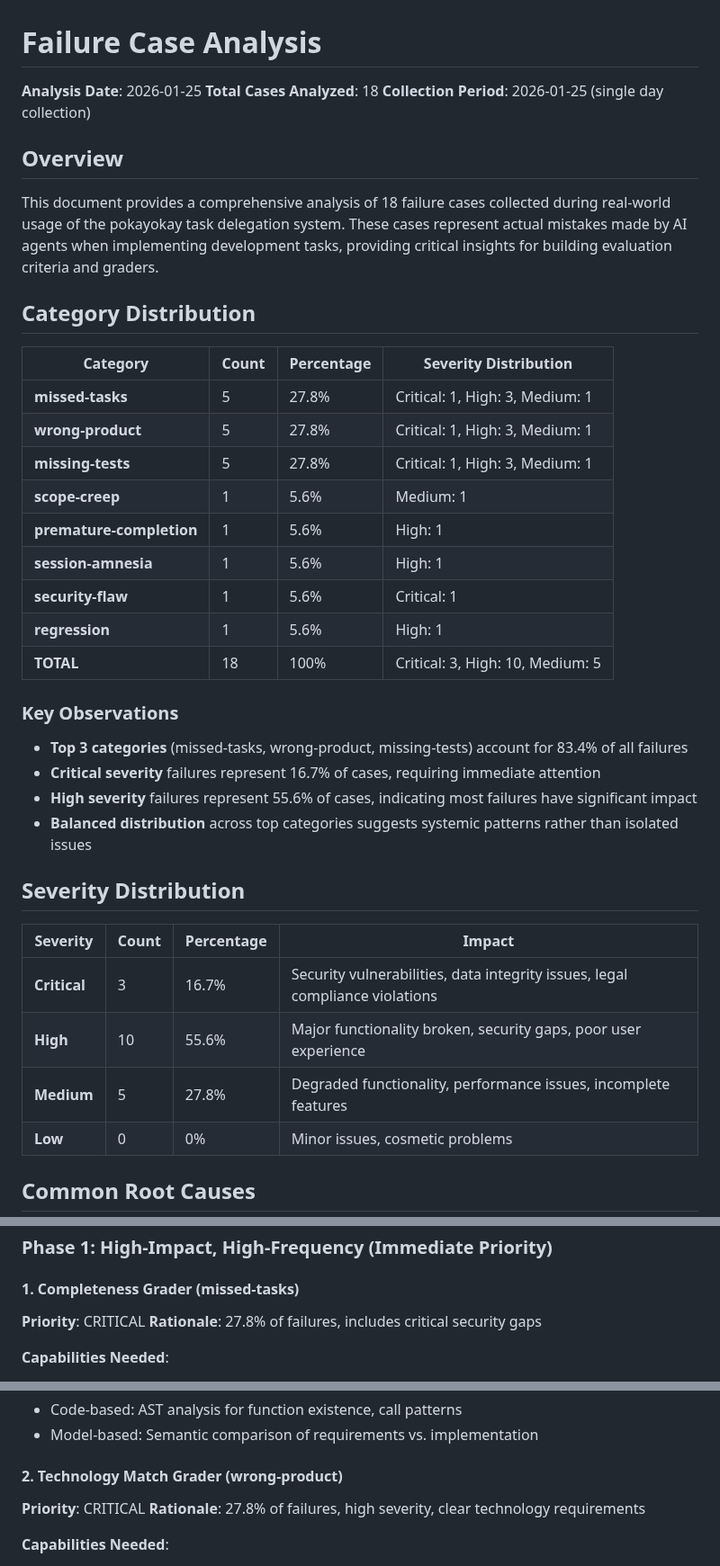
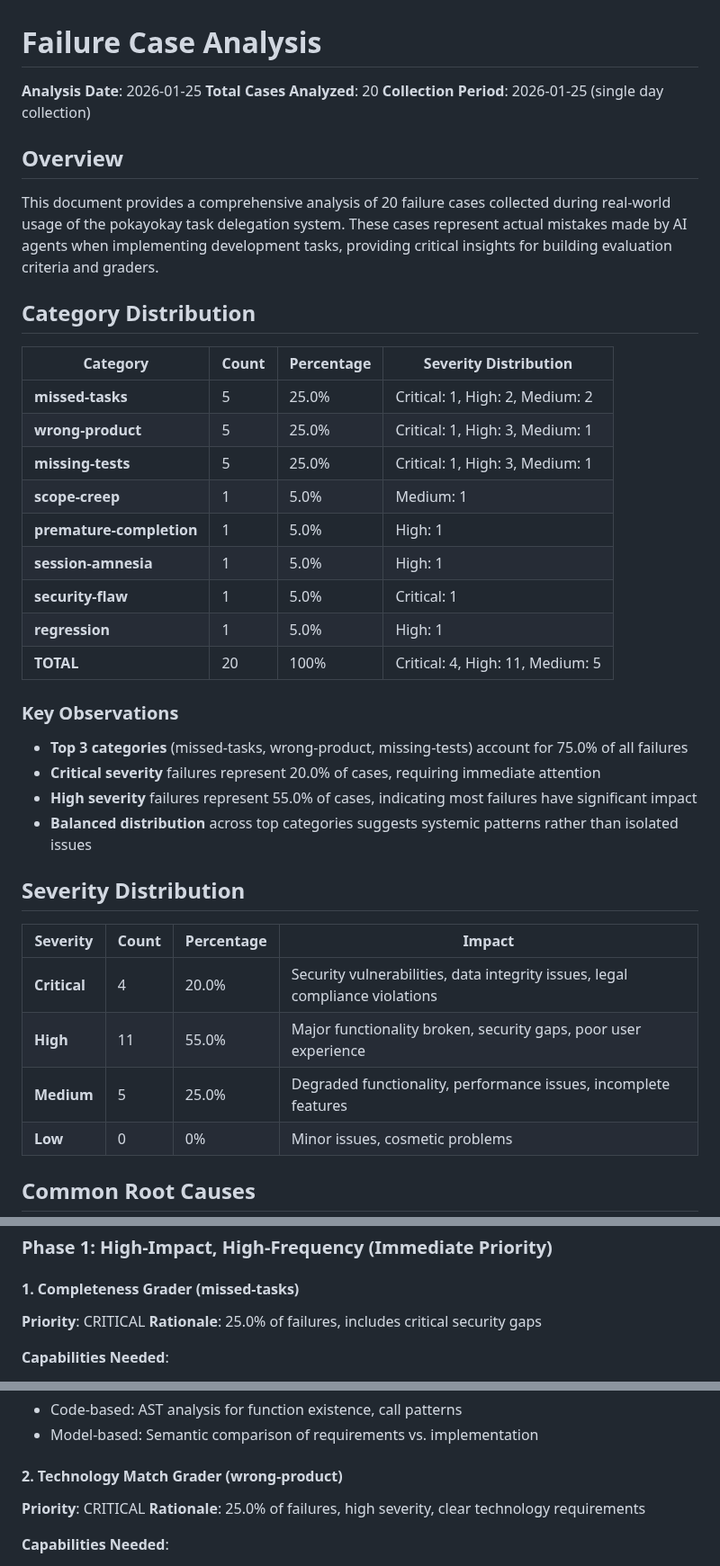
Before and after one commit to srstomp/pokayokay, a Markdown page: yokay-evals/failures/ANALYSIS.md, 3 parts joined by grey strips. Shown at 90% size. Rendered like a GitHub page.

Commit message:
fix: correct statistics in ANALYSIS.md from 18 to 20 cases
- Updated total case count from 18 to 20
- Corrected category percentages (27.8% -> 25.0% for top 3)
- Fixed severity distribution (Critical: 3->4, High: 10->11)
- Updated missed-tasks severity breakdown (High: 3->2, Medium: 1->2)
- Adjusted all derived percentages throughout document

Co-Authored-By: Claude Opus 4.5 <noreply@anthropic.com>

```diff
--- a/yokay-evals/failures/ANALYSIS.md
+++ b/yokay-evals/failures/ANALYSIS.md
@@ -1,41 +1,41 @@
 # Failure Case Analysis
 
 **Analysis Date**: 2026-01-25
-**Total Cases Analyzed**: 18
+**Total Cases Analyzed**: 20
 **Collection Period**: 2026-01-25 (single day collection)
 
 ## Overview
 
-This document provides a comprehensive analysis of 18 failure cases collected during real-world usage of the pokayokay task delegation system. These cases represent actual mistakes made by AI agents when implementing development tasks, providing critical insights for building evaluation criteria and graders.
+This document provides a comprehensive analysis of 20 failure cases collected during real-world usage of the pokayokay task delegation system. These cases represent actual mistakes made by AI agents when implementing development tasks, providing critical insights for building evaluation criteria and graders.
 
 ## Category Distribution
 
 | Category | Count | Percentage | Severity Distribution |
 |----------|-------|------------|---------------------|
-| **missed-tasks** | 5 | 27.8% | Critical: 1, High: 3, Medium: 1 |
-| **wrong-product** | 5 | 27.8% | Critical: 1, High: 3, Medium: 1 |
-| **missing-tests** | 5 | 27.8% | Critical: 1, High: 3, Medium: 1 |
-| **scope-creep** | 1 | 5.6% | Medium: 1 |
-| **premature-completion** | 1 | 5.6% | High: 1 |
-| **session-amnesia** | 1 | 5.6% | High: 1 |
-| **security-flaw** | 1 | 5.6% | Critical: 1 |
-| **regression** | 1 | 5.6% | High: 1 |
-| **TOTAL** | 18 | 100% | Critical: 3, High: 10, Medium: 5 |
+| **missed-tasks** | 5 | 25.0% | Critical: 1, High: 2, Medium: 2 |
+| **wrong-product** | 5 | 25.0% | Critical: 1, High: 3, Medium: 1 |
+| **missing-tests** | 5 | 25.0% | Critical: 1, High: 3, Medium: 1 |
+| **scope-creep** | 1 | 5.0% | Medium: 1 |
+| **premature-completion** | 1 | 5.0% | High: 1 |
+| **session-amnesia** | 1 | 5.0% | High: 1 |
+| **security-flaw** | 1 | 5.0% | Critical: 1 |
+| **regression** | 1 | 5.0% | High: 1 |
+| **TOTAL** | 20 | 100% | Critical: 4, High: 11, Medium: 5 |
 
 ### Key Observations
 
-- **Top 3 categories** (missed-tasks, wrong-product, missing-tests) account for 83.4% of all failures
-- **Critical severity** failures represent 16.7% of cases, requiring immediate attention
-- **High severity** failures represent 55.6% of cases, indicating most failures have significant impact
+- **Top 3 categories** (missed-tasks, wrong-product, missing-tests) account for 75.0% of all failures
+- **Critical severity** failures represent 20.0% of cases, requiring immediate attention
+- **High severity** failures represent 55.0% of cases, indicating most failures have significant impact
 - **Balanced distribution** across top categories suggests systemic patterns rather than isolated issues
 
 ## Severity Distribution
 
 | Severity | Count | Percentage | Impact |
 |----------|-------|------------|--------|
-| **Critical** | 3 | 16.7% | Security vulnerabilities, data integrity issues, legal compliance violations |
-| **High** | 10 | 55.6% | Major functionality broken, security gaps, poor user experience |
-| **Medium** | 5 | 27.8% | Degraded functionality, performance issues, incomplete features |
+| **Critical** | 4 | 20.0% | Security vulnerabilities, data integrity issues, legal compliance violations |
+| **High** | 11 | 55.0% | Major functionality broken, security gaps, poor user experience |
+| **Medium** | 5 | 25.0% | Degraded functionality, performance issues, incomplete features |
 | **Low** | 0 | 0% | Minor issues, cosmetic problems |
 
 ## Common Root Causes
@@ -198,7 +198,7 @@ Based on frequency, severity, and detectability, we recommend building graders i
 
 #### 1. Completeness Grader (missed-tasks)
 **Priority**: CRITICAL
-**Rationale**: 27.8% of failures, includes critical security gaps
+**Rationale**: 25.0% of failures, includes critical security gaps
 
 **Capabilities Needed**:
 - Requirement extraction from task spec
@@ -213,7 +213,7 @@ Based on frequency, severity, and detectability, we recommend building graders i
 
 #### 2. Technology Match Grader (wrong-product)
 **Priority**: CRITICAL
-**Rationale**: 27.8% of failures, high severity, clear technology requirements
+**Rationale**: 25.0% of failures, high severity, clear technology requirements
 
 **Capabilities Needed**:
 - Technology detection (WebSocket vs. polling, GraphQL vs. REST)
```
Also changed, not shown: other parts of yokay-evals/failures/ANALYSIS.md (+7 -7 lines).
